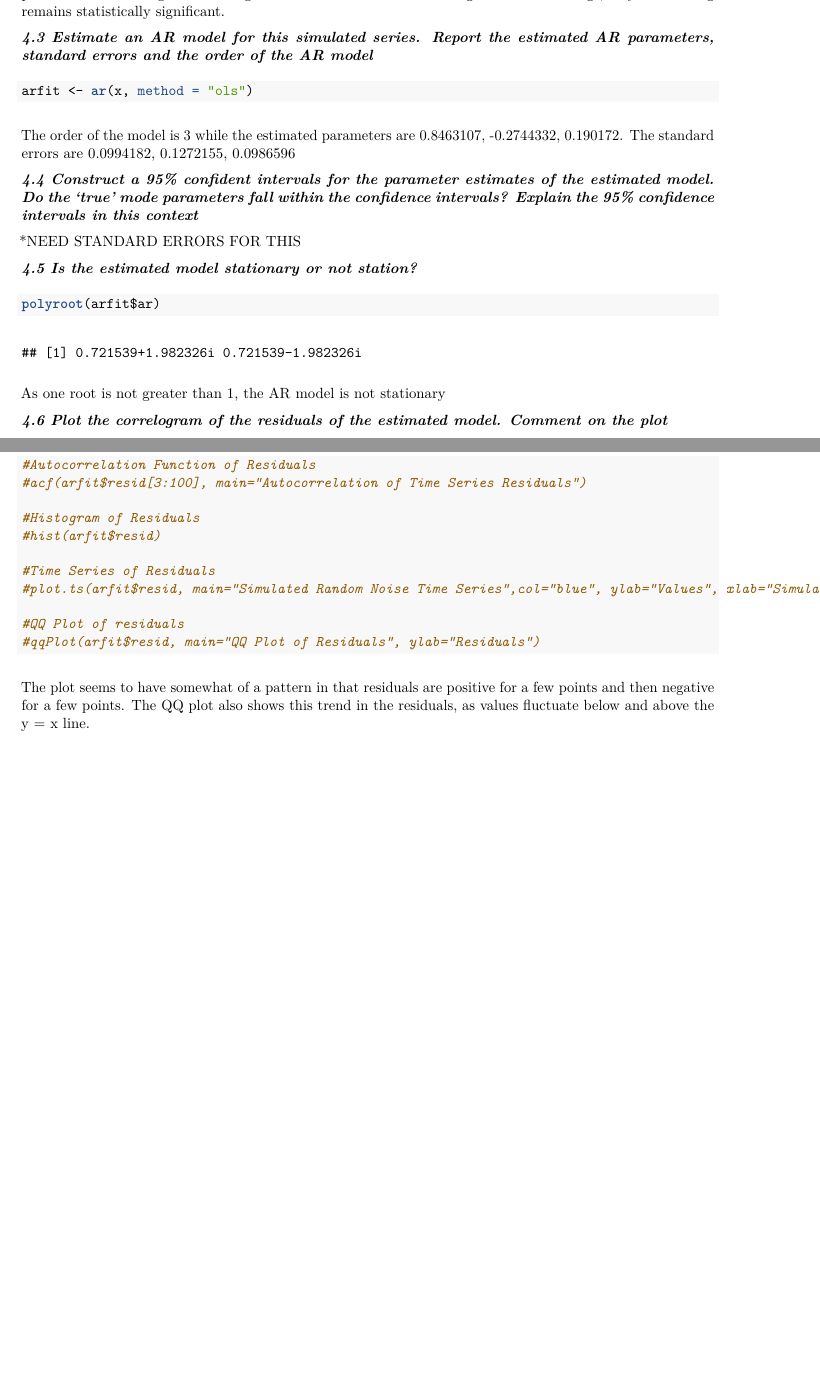
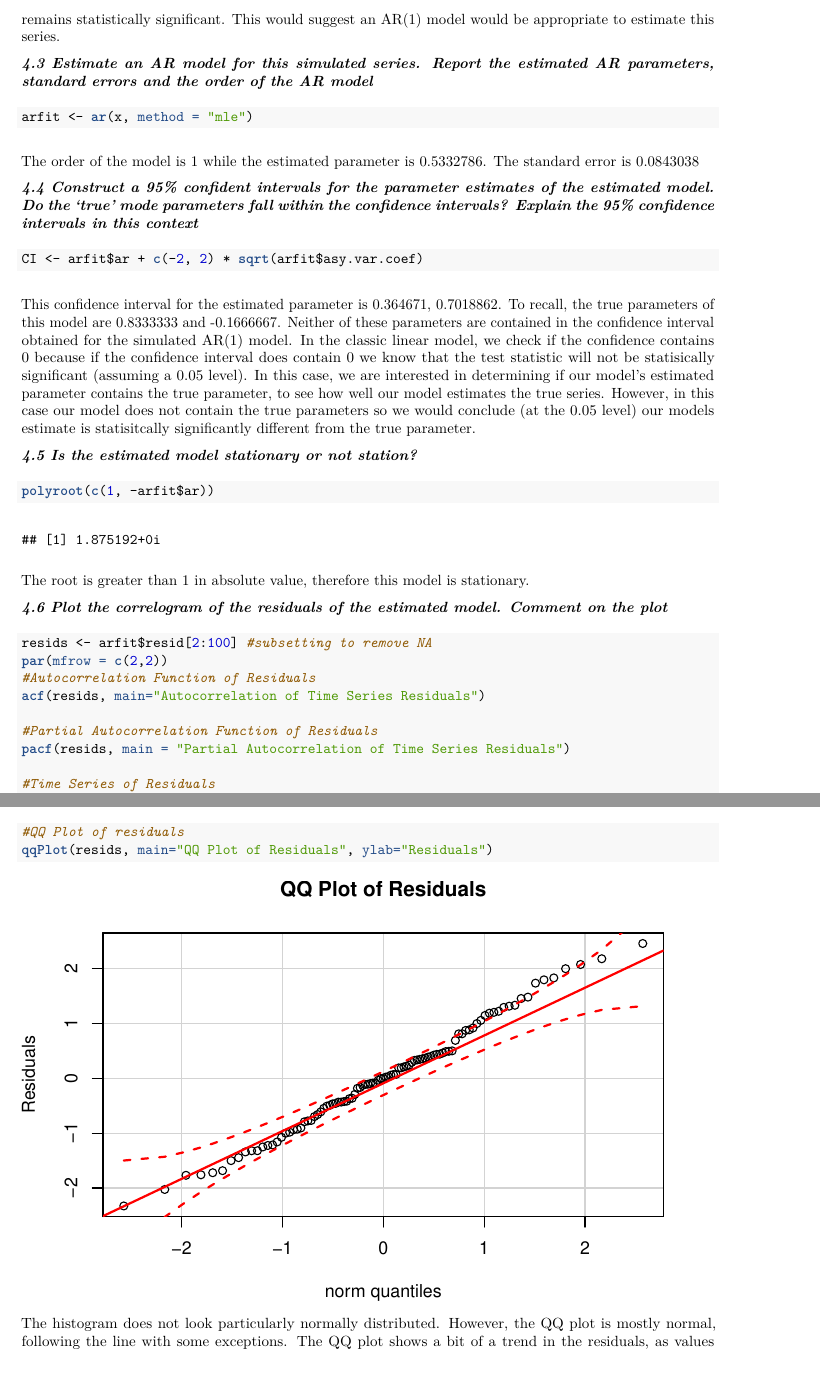
Before and after one commit to julian-phillips/271_Lab2, an R Markdown document (GwinnM-PhilipsJ-DunmireG_w271_F15_week_lab2.Rmd): two parts of pages 8 and 9 of 9 before the commit and two parts of pages 10 and 12 of 13 after it, joined at a grey line, cut at the place of the change, the shorter picture padded with empty space. The pictures show the output file GwinnM-PhilipsJ-DunmireG_w271_F15_week_lab2.pdf that the author committed with the source.

Commit message:
Channging problem 4

````diff
--- a/GwinnM-PhilipsJ-DunmireG_w271_F15_week_lab2.Rmd
+++ b/GwinnM-PhilipsJ-DunmireG_w271_F15_week_lab2.Rmd
@@ -261,11 +261,10 @@
 **_4.3 Estimate an AR model for this simulated series.  Report the estimated AR parameters, standard errors and the order of the AR model_**
 
 ```{r}
-#arfit <- ar(x, method = "ols") ??????????????? (Also note appropriate standard errors)
 arfit <- ar(x, method = "mle")
 ```
 
-The order of the model is `r arfit$order` while the estimated parameters are `r arfit$ar`.  The standard errors are `r sqrt(arfit$asy.var.coef)`
+The order of the model is `r arfit$order` while the estimated parameter is `r arfit$ar`.  The standard error is `r sqrt(arfit$asy.var.coef)`
 
 **_4.4 Construct a 95% confident intervals for the parameter estimates of the estimated model.  Do the 'true' mode parameters fall within the confidence intervals?  Explain the 95% confidence intervals in this context_**
 
@@ -273,25 +272,25 @@
 CI <- arfit$ar + c(-2, 2) * sqrt(arfit$asy.var.coef)
 ```
 
-This confidence interval for the estimated parameter is `r CI`.
+This confidence interval for the estimated parameter is `r CI`. To recall, the true parameters of this model are `r 5/6` and `r -1/6`. Neither of these parameters are contained in the confidence interval obtained for the simulated AR(1) model. In the classic linear model, we check if the confidence contains 0 because if the confidence interval does contain 0 we know that the test statistic will not be statisically significant (assuming a 0.05 level). In this case, we are interested in determining if our model's estimated parameter contains the true parameter, to see how well our model estimates the true series. However, in this case our model does not contain the true parameters so we would conclude (at the 0.05 level) our models estimate is statisitcally significantly different from the true parameter.
 
 **_4.5 Is the estimated model stationary or not station?_**
 
 ```{r}
-polyroot(arfit$ar)
+polyroot(c(1, -arfit$ar))
 ```
 
-As one root is not greater than 1 in absolute value, the AR model is not stationary
+The root is greater than 1 in absolute value, therefore this model is stationary.
 
 **_4.6 Plot the correlogram of the residuals of the estimated model.  Comment on the plot_**
 
 ```{r}
+resids <- arfit$resid[2:100] #subsetting to remove NA
+par(mfrow = c(2,2))
+#Autocorrelation Function of Residuals
+acf(resids, main="Autocorrelation of Time Series Residuals")
 
-#Autocorrelation Function of Residuals
-acf(arfit$resid[3:100], main="Autocorrelation of Time Series Residuals")
-
-#Histogram of Residuals
-hist(arfit$resid)
+#Partial Autocorrelation Function of Residuals
+pacf(resids, main = "Partial Autocorrelation of Time Series Residuals")
 
 #Time Series of Residuals
-plot.ts(arfit$resid, main="Simulated Random Noise Time Series",col="blue", ylab="Values", xlab="Simulated Time #Period")
@@ -298,6 +310,6 @@
 
 #QQ Plot of residuals
-qqPlot(arfit$resid, main="QQ Plot of Residuals", ylab="Residuals")
+qqPlot(resids, main="QQ Plot of Residuals", ylab="Residuals")
 ```
 
-The plot seems to have somewhat of a pattern in that residuals are positive for a few points and then negative for a few points. The QQ plot also shows this trend in the residuals, as values fluctuate below and above the y = x line.
+The histogram does not look particularly normally distributed. However, the QQ plot is mostly normal, following the line with some exceptions. The QQ plot shows a bit of a trend in the residuals, as values fluctuate below and above the y = x line especially in the positive direction. This is probably enough evidence to be cautious about concluding the residuals are normally distributed.
````
Also changed, not shown: GwinnM-PhilipsJ-DunmireG_w271_F15_week_lab2.pdf, GwinnM-PhilipsJ-DunmireG_w271_F15_week_lab2.Rmd (19 more changed lines).
